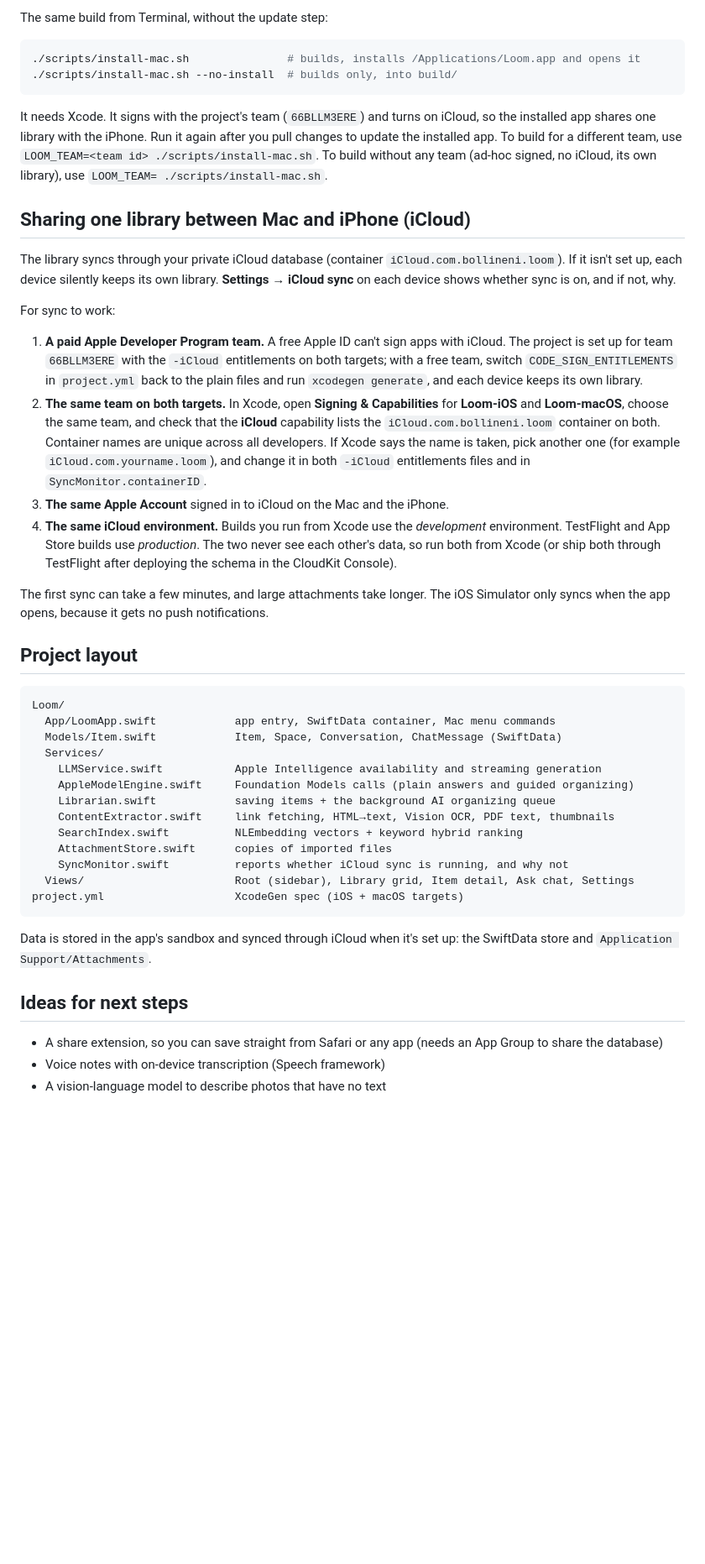
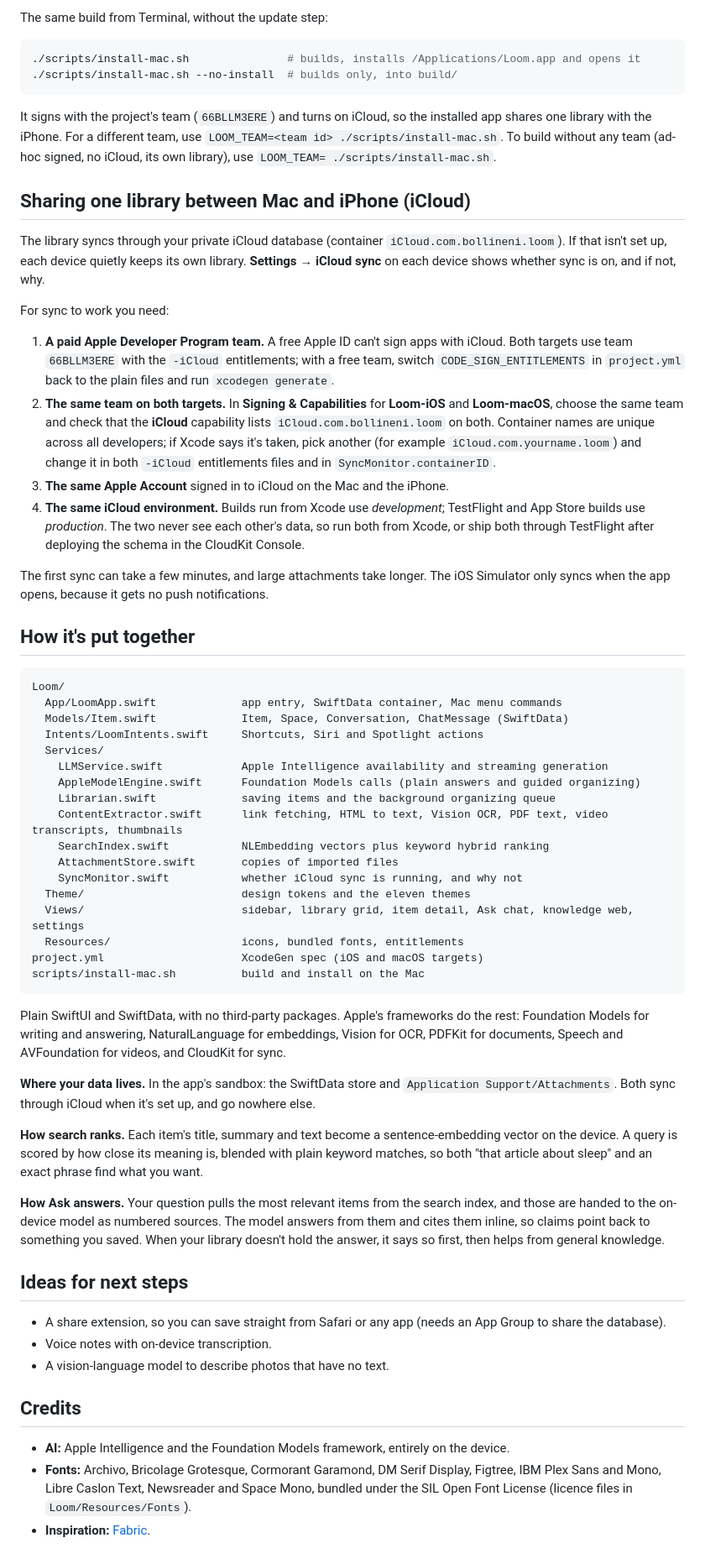
Before and after one commit to bollineni-create/blank, a Markdown page: README.md, the part around one of its changes. Shown at 84% size. Drawn GitHub-style; blank space fills up the shorter version.

````diff
--- a/README.md
+++ b/README.md
@@ -46,43 +63,59 @@ The same build from Terminal, without the update step:
 ./scripts/install-mac.sh --no-install  # builds only, into build/
 ```
 
-It needs Xcode. It signs with the project's team (`66BLLM3ERE`) and turns on iCloud, so the installed app shares one library with the iPhone. Run it again after you pull changes to update the installed app. To build for a different team, use `LOOM_TEAM=<team id> ./scripts/install-mac.sh`. To build without any team (ad-hoc signed, no iCloud, its own library), use `LOOM_TEAM= ./scripts/install-mac.sh`.
+It signs with the project's team (`66BLLM3ERE`) and turns on iCloud, so the installed app shares one library with the iPhone. For a different team, use `LOOM_TEAM=<team id> ./scripts/install-mac.sh`. To build without any team (ad-hoc signed, no iCloud, its own library), use `LOOM_TEAM= ./scripts/install-mac.sh`.
 
 ## Sharing one library between Mac and iPhone (iCloud)
 
-The library syncs through your private iCloud database (container `iCloud.com.bollineni.loom`). If it isn't set up, each device silently keeps its own library. **Settings → iCloud sync** on each device shows whether sync is on, and if not, why.
+The library syncs through your private iCloud database (container `iCloud.com.bollineni.loom`). If that isn't set up, each device quietly keeps its own library. **Settings → iCloud sync** on each device shows whether sync is on, and if not, why.
 
-For sync to work:
+For sync to work you need:
 
-1. **A paid Apple Developer Program team.** A free Apple ID can't sign apps with iCloud. The project is set up for team `66BLLM3ERE` with the `-iCloud` entitlements on both targets; with a free team, switch `CODE_SIGN_ENTITLEMENTS` in `project.yml` back to the plain files and run `xcodegen generate`, and each device keeps its own library.
-2. **The same team on both targets.** In Xcode, open **Signing & Capabilities** for **Loom-iOS** and **Loom-macOS**, choose the same team, and check that the **iCloud** capability lists the `iCloud.com.bollineni.loom` container on both. Container names are unique across all developers. If Xcode says the name is taken, pick another one (for example `iCloud.com.yourname.loom`), and change it in both `-iCloud` entitlements files and in `SyncMonitor.containerID`.
+1. **A paid Apple Developer Program team.** A free Apple ID can't sign apps with iCloud. Both targets use team `66BLLM3ERE` with the `-iCloud` entitlements; with a free team, switch `CODE_SIGN_ENTITLEMENTS` in `project.yml` back to the plain files and run `xcodegen generate`.
+2. **The same team on both targets.** In **Signing & Capabilities** for **Loom-iOS** and **Loom-macOS**, choose the same team and check that the **iCloud** capability lists `iCloud.com.bollineni.loom` on both. Container names are unique across all developers; if Xcode says it's taken, pick another (for example `iCloud.com.yourname.loom`) and change it in both `-iCloud` entitlements files and in `SyncMonitor.containerID`.
 3. **The same Apple Account** signed in to iCloud on the Mac and the iPhone.
-4. **The same iCloud environment.** Builds you run from Xcode use the *development* environment. TestFlight and App Store builds use *production*. The two never see each other's data, so run both from Xcode (or ship both through TestFlight after deploying the schema in the CloudKit Console).
+4. **The same iCloud environment.** Builds run from Xcode use *development*; TestFlight and App Store builds use *production*. The two never see each other's data, so run both from Xcode, or ship both through TestFlight after deploying the schema in the CloudKit Console.
 
 The first sync can take a few minutes, and large attachments take longer. The iOS Simulator only syncs when the app opens, because it gets no push notifications.
 
-## Project layout
+## How it's put together
 
 ```
 Loom/
-  App/LoomApp.swift            app entry, SwiftData container, Mac menu commands
-  Models/Item.swift            Item, Space, Conversation, ChatMessage (SwiftData)
+  App/LoomApp.swift             app entry, SwiftData container, Mac menu commands
+  Models/Item.swift             Item, Space, Conversation, ChatMessage (SwiftData)
+  Intents/LoomIntents.swift     Shortcuts, Siri and Spotlight actions
   Services/
-    LLMService.swift           Apple Intelligence availability and streaming generation
-    AppleModelEngine.swift     Foundation Models calls (plain answers and guided organizing)
-    Librarian.swift            saving items + the background AI organizing queue
-    ContentExtractor.swift     link fetching, HTML→text, Vision OCR, PDF text, thumbnails
-    SearchIndex.swift          NLEmbedding vectors + keyword hybrid ranking
-    AttachmentStore.swift      copies of imported files
-    SyncMonitor.swift          reports whether iCloud sync is running, and why not
-  Views/                       Root (sidebar), Library grid, Item detail, Ask chat, Settings
-project.yml                    XcodeGen spec (iOS + macOS targets)
+    LLMService.swift            Apple Intelligence availability and streaming generation
+    AppleModelEngine.swift      Foundation Models calls (plain answers and guided organizing)
+    Librarian.swift             saving items and the background organizing queue
+    ContentExtractor.swift      link fetching, HTML to text, Vision OCR, PDF text, video transcripts, thumbnails
+    SearchIndex.swift           NLEmbedding vectors plus keyword hybrid ranking
+    AttachmentStore.swift       copies of imported files
+    SyncMonitor.swift           whether iCloud sync is running, and why not
+  Theme/                        design tokens and the eleven themes
+  Views/                        sidebar, library grid, item detail, Ask chat, knowledge web, settings
+  Resources/                    icons, bundled fonts, entitlements
+project.yml                     XcodeGen spec (iOS and macOS targets)
+scripts/install-mac.sh          build and install on the Mac
 ```
 
-Data is stored in the app's sandbox and synced through iCloud when it's set up: the SwiftData store and `Application Support/Attachments`.
+Plain SwiftUI and SwiftData, with no third-party packages. Apple's frameworks do the rest: Foundation Models for writing and answering, NaturalLanguage for embeddings, Vision for OCR, PDFKit for documents, Speech and AVFoundation for videos, and CloudKit for sync.
+
+**Where your data lives.** In the app's sandbox: the SwiftData store and `Application Support/Attachments`. Both sync through iCloud when it's set up, and go nowhere else.
+
+**How search ranks.** Each item's title, summary and text become a sentence-embedding vector on the device. A query is scored by how close its meaning is, blended with plain keyword matches, so both "that article about sleep" and an exact phrase find what you want.
+
+**How Ask answers.** Your question pulls the most relevant items from the search index, and those are handed to the on-device model as numbered sources. The model answers from them and cites them inline, so claims point back to something you saved. When your library doesn't hold the answer, it says so first, then helps from general knowledge.
 
 ## Ideas for next steps
 
-- A share extension, so you can save straight from Safari or any app (needs an App Group to share the database)
-- Voice notes with on-device transcription (Speech framework)
-- A vision-language model to describe photos that have no text
+- A share extension, so you can save straight from Safari or any app (needs an App Group to share the database).
+- Voice notes with on-device transcription.
+- A vision-language model to describe photos that have no text.
+
+## Credits
+
+- **AI:** Apple Intelligence and the Foundation Models framework, entirely on the device.
+- **Fonts:** Archivo, Bricolage Grotesque, Cormorant Garamond, DM Serif Display, Figtree, IBM Plex Sans and Mono, Libre Caslon Text, Newsreader and Space Mono, bundled under the SIL Open Font License (licence files in `Loom/Resources/Fonts`).
+- **Inspiration:** [Fabric](https://apps.apple.com/us/app/fabric-your-second-brain/id6449003046).
````
Also changed, not shown: other parts of README.md (+34 -17 lines).
